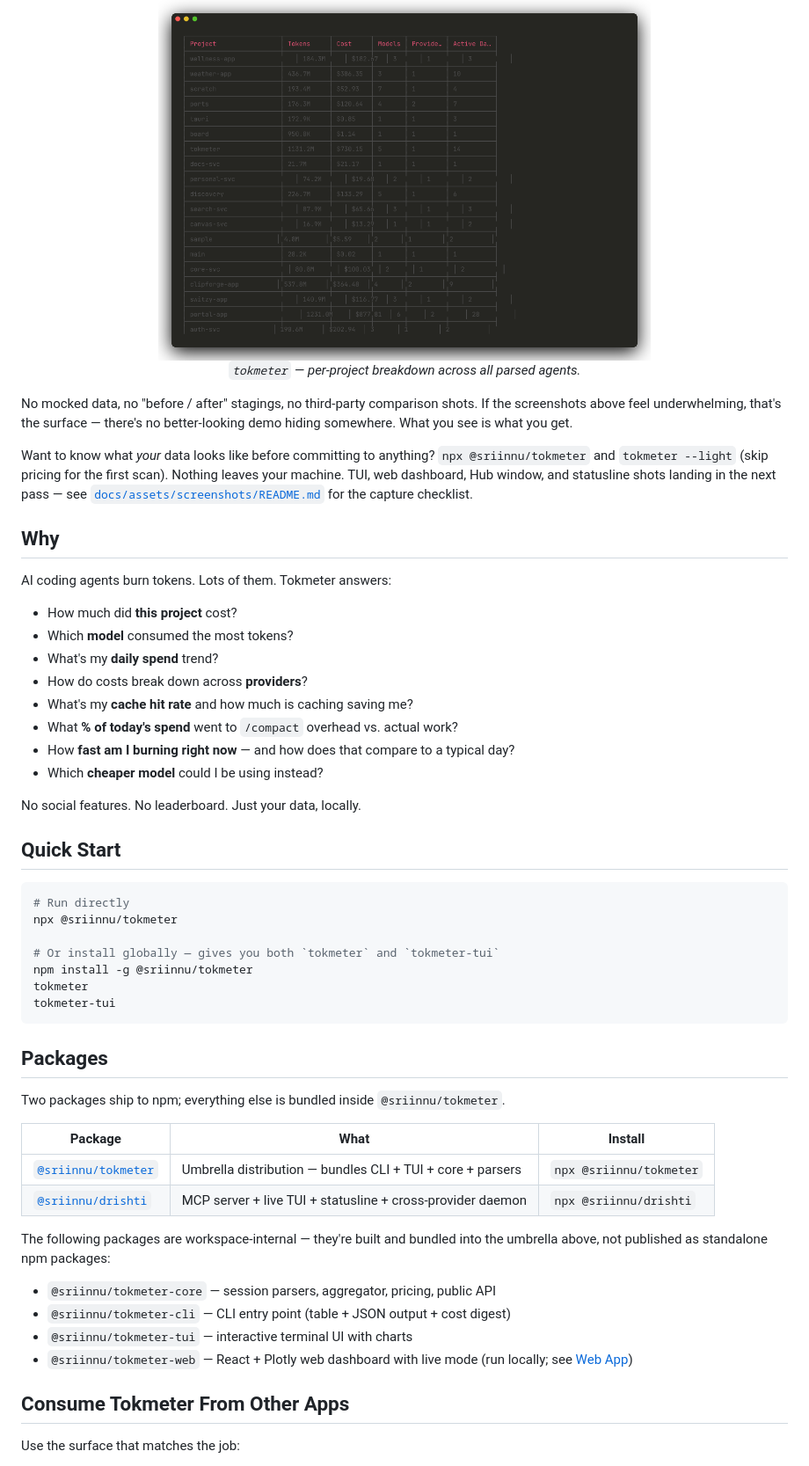
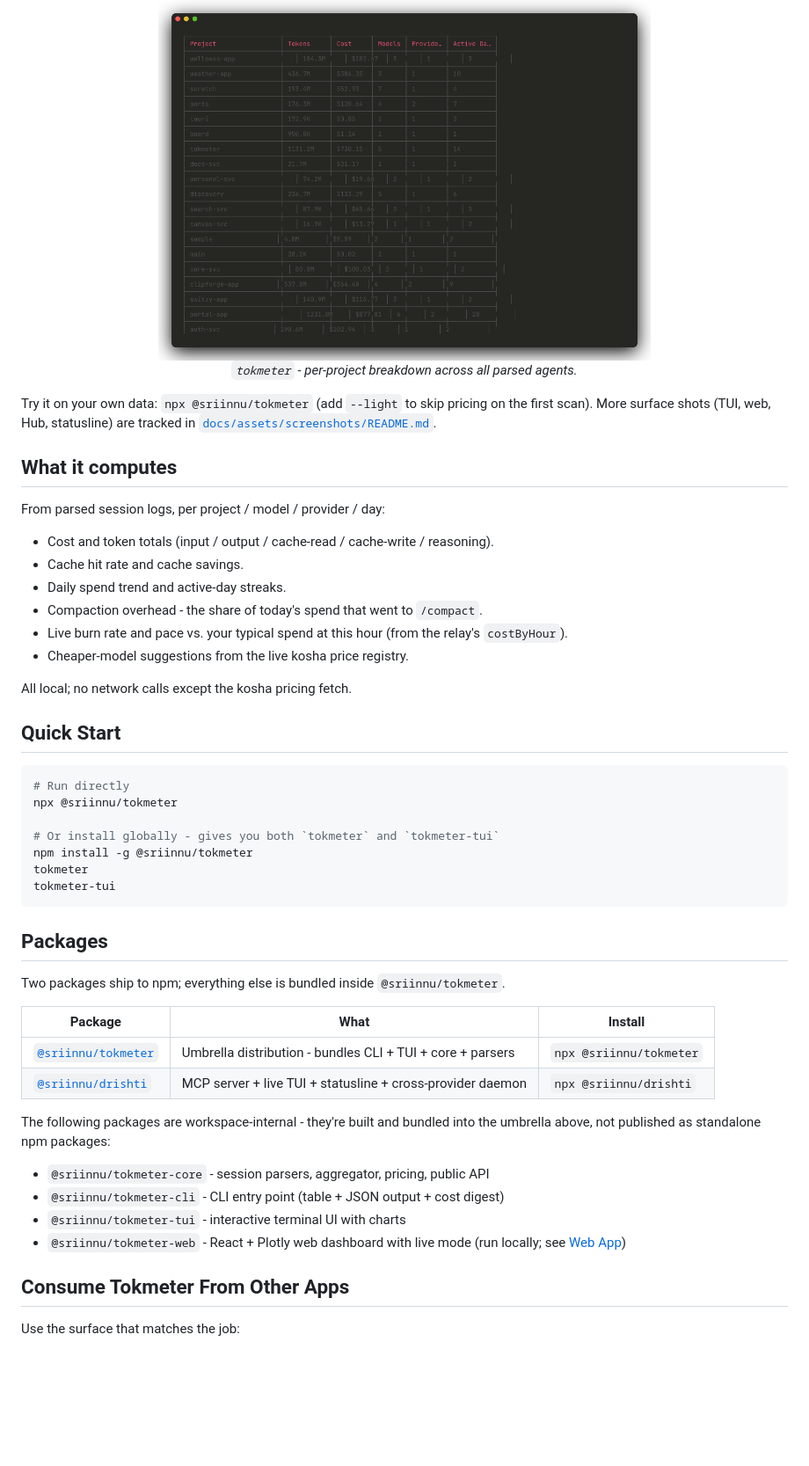
Before and after one commit to sriinnu/tokmeter, a Markdown page: README.md, the part around one of its changes. Shown at 88% size. GitHub-like rendering; blank space fills up the shorter version.

```diff
--- a/README.md
+++ b/README.md
@@ -38,27 +40,23 @@ Below is exactly what tokmeter prints on a real machine — same code you'd `npm
 
 <p align="center">
   <img src="docs/assets/screenshots/cli-overview.png" alt="tokmeter overview" width="560" />
-  <br/><em><code>tokmeter</code> — per-project breakdown across all parsed agents.</em>
+  <br/><em><code>tokmeter</code> - per-project breakdown across all parsed agents.</em>
 </p>
 
-No mocked data, no "before / after" stagings, no third-party comparison shots. If the screenshots above feel underwhelming, that's the surface — there's no better-looking demo hiding somewhere. What you see is what you get.
+Try it on your own data: `npx @sriinnu/tokmeter` (add `--light` to skip pricing on the first scan). More surface shots (TUI, web, Hub, statusline) are tracked in [`docs/assets/screenshots/README.md`](docs/assets/screenshots/README.md).
 
-Want to know what *your* data looks like before committing to anything? `npx @sriinnu/tokmeter` and `tokmeter --light` (skip pricing for the first scan). Nothing leaves your machine. TUI, web dashboard, Hub window, and statusline shots landing in the next pass — see [`docs/assets/screenshots/README.md`](docs/assets/screenshots/README.md) for the capture checklist.
+## What it computes
 
-## Why
+From parsed session logs, per project / model / provider / day:
 
-AI coding agents burn tokens. Lots of them. Tokmeter answers:
+- Cost and token totals (input / output / cache-read / cache-write / reasoning).
+- Cache hit rate and cache savings.
+- Daily spend trend and active-day streaks.
+- Compaction overhead - the share of today's spend that went to `/compact`.
+- Live burn rate and pace vs. your typical spend at this hour (from the relay's `costByHour`).
+- Cheaper-model suggestions from the live kosha price registry.
 
-- How much did **this project** cost?
-- Which **model** consumed the most tokens?
-- What's my **daily spend** trend?
-- How do costs break down across **providers**?
-- What's my **cache hit rate** and how much is caching saving me?
-- What **% of today's spend** went to `/compact` overhead vs. actual work?
-- How **fast am I burning right now** — and how does that compare to a typical day?
-- Which **cheaper model** could I be using instead?
-
-No social features. No leaderboard. Just your data, locally.
+All local; no network calls except the kosha pricing fetch.
 
 ## Quick Start
 
@@ -66,7 +64,7 @@ No social features. No leaderboard. Just your data, locally.
 # Run directly
 npx @sriinnu/tokmeter
 
-# Or install globally — gives you both `tokmeter` and `tokmeter-tui`
+# Or install globally - gives you both `tokmeter` and `tokmeter-tui`
 npm install -g @sriinnu/tokmeter
 tokmeter
 tokmeter-tui
@@ -78,16 +76,16 @@ Two packages ship to npm; everything else is bundled inside `@sriinnu/tokmeter`.
 
 | Package | What | Install |
 |---------|------|---------|
-| [`@sriinnu/tokmeter`](packages/tokmeter/) | Umbrella distribution — bundles CLI + TUI + core + parsers | `npx @sriinnu/tokmeter` |
+| [`@sriinnu/tokmeter`](packages/tokmeter/) | Umbrella distribution - bundles CLI + TUI + core + parsers | `npx @sriinnu/tokmeter` |
 | [`@sriinnu/drishti`](packages/mcp/) | MCP server + live TUI + statusline + cross-provider daemon | `npx @sriinnu/drishti` |
 
-The following packages are workspace-internal — they're built and bundled into
+The following packages are workspace-internal - they're built and bundled into
 the umbrella above, not published as standalone npm packages:
 
-- `@sriinnu/tokmeter-core` — session parsers, aggregator, pricing, public API
-- `@sriinnu/tokmeter-cli` — CLI entry point (table + JSON output + cost digest)
-- `@sriinnu/tokmeter-tui` — interactive terminal UI with charts
-- `@sriinnu/tokmeter-web` — React + Plotly web dashboard with live mode (run locally; see [Web App](#web-app))
+- `@sriinnu/tokmeter-core` - session parsers, aggregator, pricing, public API
+- `@sriinnu/tokmeter-cli` - CLI entry point (table + JSON output + cost digest)
+- `@sriinnu/tokmeter-tui` - interactive terminal UI with charts
+- `@sriinnu/tokmeter-web` - React + Plotly web dashboard with live mode (run locally; see [Web App](#web-app))
 
 ## Consume Tokmeter From Other Apps
 
```
Also changed, not shown: other parts of README.md (+40 -38 lines), CHANGELOG.md (+4 -4 lines), docs/architecture.md (+26 -26 lines).
